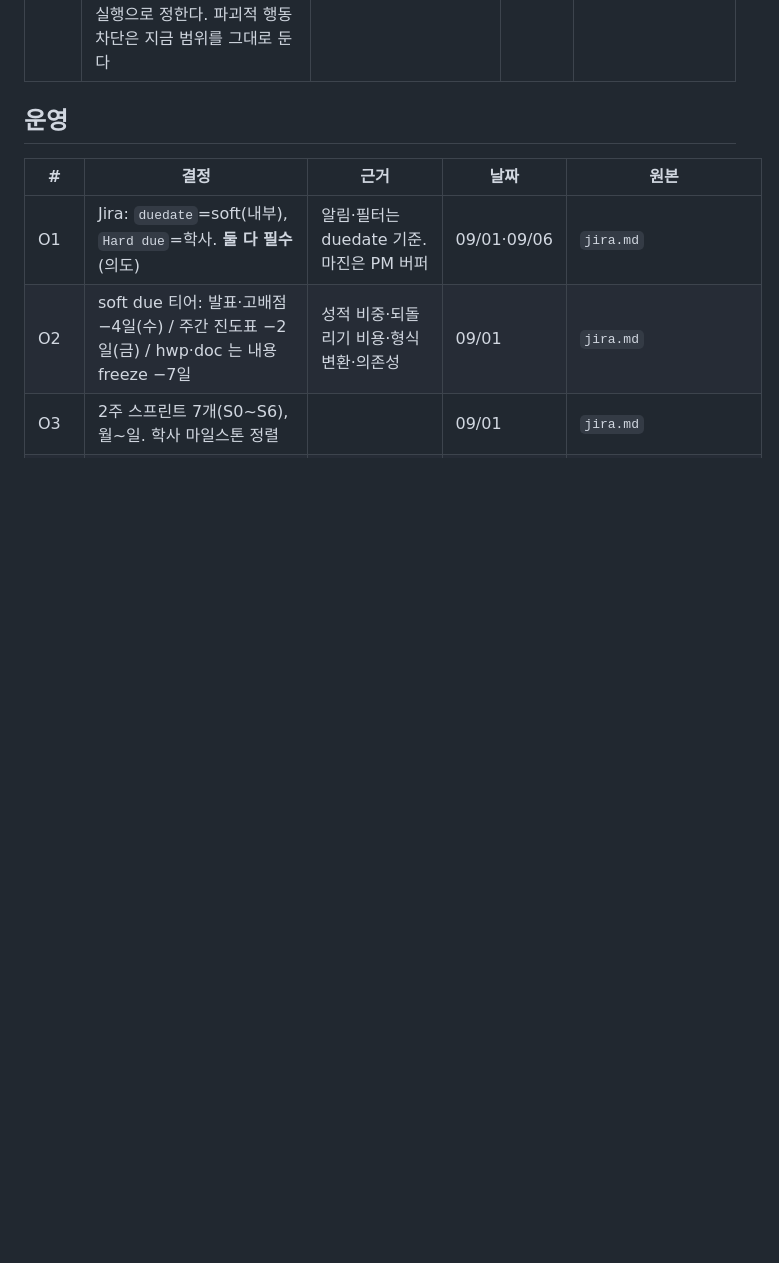
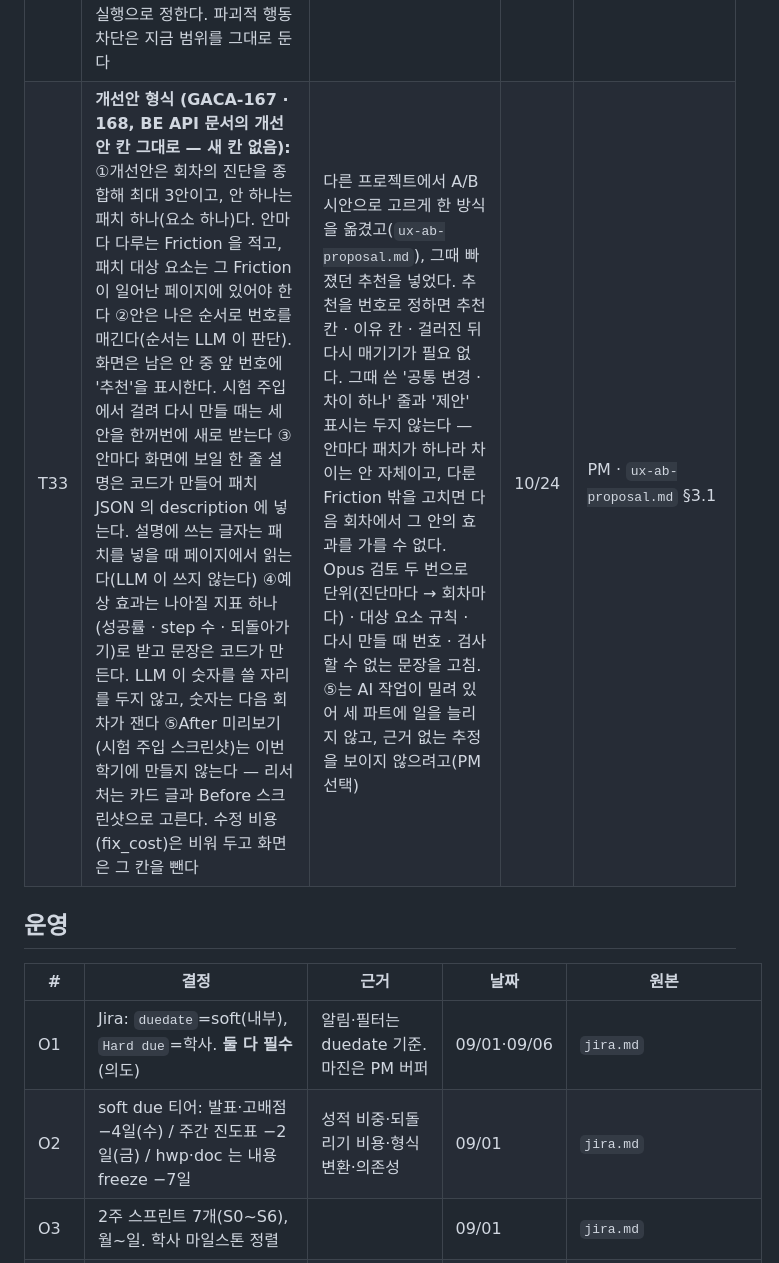
Before and after one commit to team-uxight/uxight, a Markdown page: docs/decisions.md, the part around the change. Drawn GitHub-style; blank space fills up the shorter version.

```diff
--- a/docs/decisions.md
+++ b/docs/decisions.md
@@ -76,6 +76,7 @@
 | T30 | **루프 1차(GACA-107)는 PM 이 먼저 잇는다.** develop 의 agent 골격과 LLM 클라이언트 위에 관측 → 행동 → 가드 → 실행 → 로그를 한 번 돌게 만들고, 박소영이 이어받아 키운다. OpenRouter 는 LLM 클라이언트 뒤에서 설정값으로 바꾼다(T20) | MVP 10월(O44)에 루프가 핵심이라 먼저 잇는다. PM 은 Watcher · 관측 드라이버(GACA-110 · 78)를 만들어 접점을 안다. 따로 만든 구조가 둘이 되지 않게 한다 | 10/15 | PM · 박소영에게 먼저 알림 |
 | T31 | **관측 범위 (프롬프트 만들기 GACA-150 전):** ①두 관측 모드 모두 화면(뷰포트) 안 요소만 남긴다. 스크롤해야 보이는 요소는 스크롤한 뒤에 보인다(학교 사본 홈 기준 125줄 · 11,457자 → 38줄 · 2,711자). ②입력칸 값은 관측 글과 스크린샷 모두에서 전부 불투명하게 가리고, 텍스트형 입력칸 · textarea 에는 값이 있는지(`filled`)만 표시한다 | ①아키텍처 문서의 '뷰포트 안만' 원칙과 관측 모드 결정(번호 박스 스크린샷 + 짧은 요소 목록)대로. Agent 가 본 적 없는 요소를 누르지 않고, '스크롤 아래에 숨은 버튼' 같은 결함을 실제로 겪게 한다. ②단순하고 안전한 쪽. 자격증명만 가리는 안은 진단 품질이 모자랄 때 다시 본다 | 10/24 | PR #26 · #27(페이지 글 거르기 · 번호 박스 드라이버) 검토 |
 | T32 | **Agent 통제 보강 (중간발표 피드백):** ①프롬프트 인젝션 방어에 인젝션 페이지 세트로 정기 회귀 시험을 둔다(가드 비교 실험 세트를 남겨 씀) ②원칙: 믿을 수 없는 입력 · 민감 정보 · 상태 변경을 한꺼번에 갖지 않는다(Meta Rule of Two, 로그인 정보는 스크립트만 넣음) ③한도 상한값(step 20 · 시간 · 비용)은 사람 기준선 step 분포와 시범 실행으로 정한다. 파괴적 행동 차단은 지금 범위를 그대로 둔다 | 통제 8개 근거 조사: 8개 모두 보안 지침 · 제공사 문서에 같은 권고가 있다. 정기 공격 시험은 OWASP LLM01 · NIST AI 600-1 이 요구하고, 한도 상한값은 근거 자료가 없다 | 10/24 | GACA-178 · Confluence '통제 8개의 근거 자료' |
+| T33 | **개선안 형식 (GACA-167 · 168, BE API 문서의 개선안 칸 그대로 — 새 칸 없음):** ①개선안은 회차의 진단을 종합해 최대 3안이고, 안 하나는 패치 하나(요소 하나)다. 안마다 다루는 Friction 을 적고, 패치 대상 요소는 그 Friction 이 일어난 페이지에 있어야 한다 ②안은 나은 순서로 번호를 매긴다(순서는 LLM 이 판단). 화면은 남은 안 중 앞 번호에 '추천'을 표시한다. 시험 주입에서 걸려 다시 만들 때는 세 안을 한꺼번에 새로 받는다 ③안마다 화면에 보일 한 줄 설명은 코드가 만들어 패치 JSON 의 description 에 넣는다. 설명에 쓰는 글자는 패치를 넣을 때 페이지에서 읽는다(LLM 이 쓰지 않는다) ④예상 효과는 나아질 지표 하나(성공률 · step 수 · 되돌아가기)로 받고 문장은 코드가 만든다. LLM 이 숫자를 쓸 자리를 두지 않고, 숫자는 다음 회차가 잰다 ⑤After 미리보기(시험 주입 스크린샷)는 이번 학기에 만들지 않는다 — 리서처는 카드 글과 Before 스크린샷으로 고른다. 수정 비용(fix_cost)은 비워 두고 화면은 그 칸을 뺀다 | 다른 프로젝트에서 A/B 시안으로 고르게 한 방식을 옮겼고(`ux-ab-proposal.md`), 그때 빠졌던 추천을 넣었다. 추천을 번호로 정하면 추천 칸 · 이유 칸 · 걸러진 뒤 다시 매기기가 필요 없다. 그때 쓴 '공통 변경 · 차이 하나' 줄과 '제안' 표시는 두지 않는다 — 안마다 패치가 하나라 차이는 안 자체이고, 다룬 Friction 밖을 고치면 다음 회차에서 그 안의 효과를 가를 수 없다. Opus 검토 두 번으로 단위(진단마다 → 회차마다) · 대상 요소 규칙 · 다시 만들 때 번호 · 검사할 수 없는 문장을 고침. ⑤는 AI 작업이 밀려 있어 세 파트에 일을 늘리지 않고, 근거 없는 추정을 보이지 않으려고(PM 선택) | 10/24 | PM · `ux-ab-proposal.md` §3.1 |
 
 ## 운영
 
```
Also changed, not shown: docs/architecture.md (+3 -3 lines), docs/product-direction.md (+1 -1 lines).
